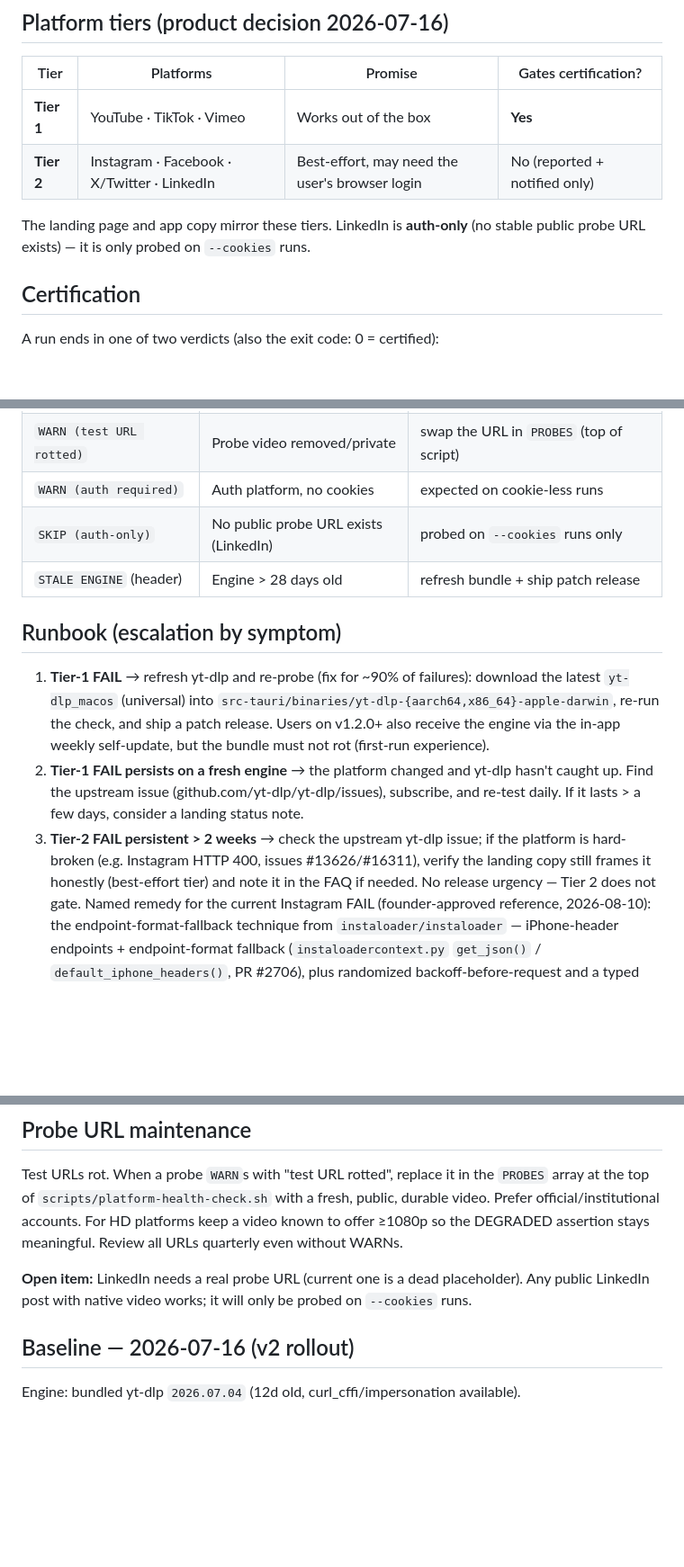
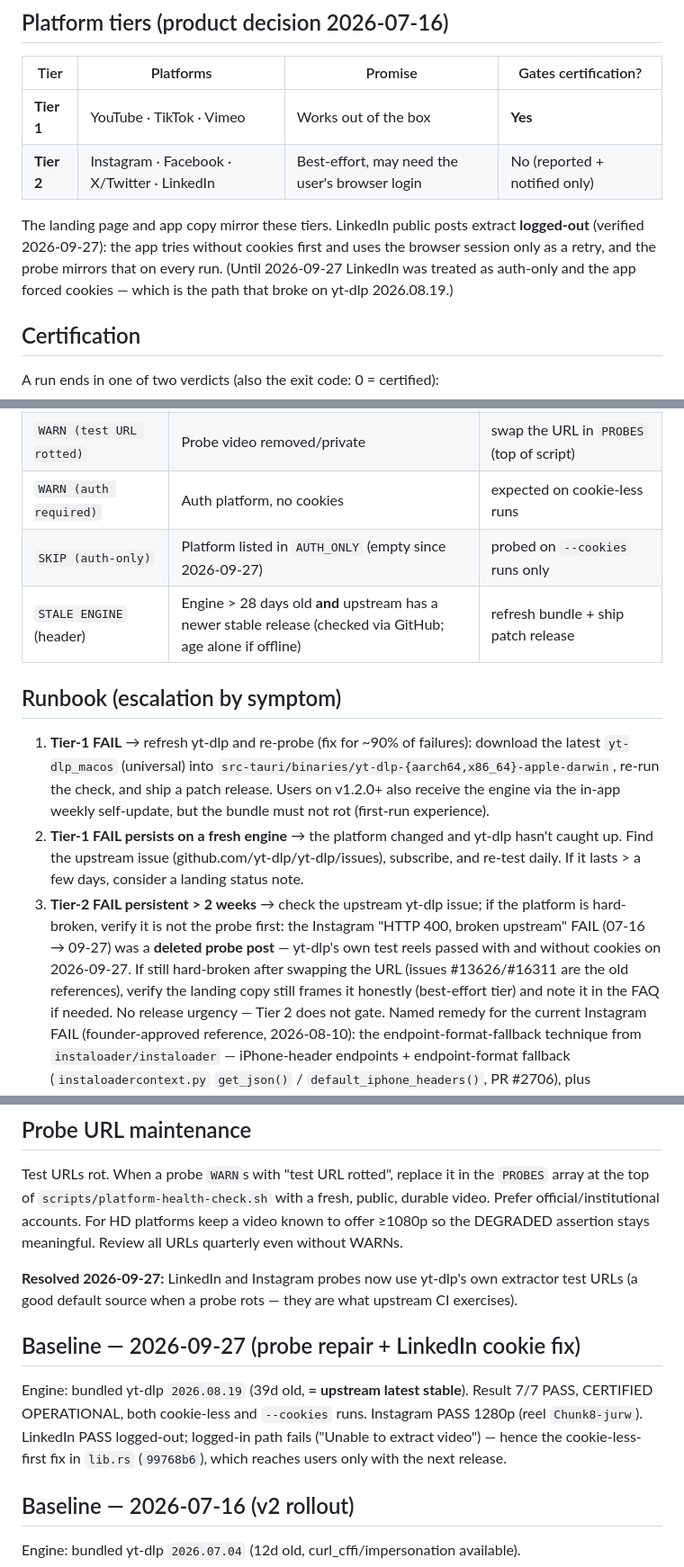
Before and after one commit to marioforpro/super-downloads, a Markdown page: docs/PLATFORM-HEALTH.md, 3 parts joined by grey strips. Shown at 90% size. GitHub-like rendering; blank space fills up the shorter version.

Commit message:
docs(platform-health): LinkedIn is not auth-only, Instagram FAIL was a dead probe
Co-Authored-By: Claude Opus 5.5 <noreply@anthropic.com>

```diff
--- a/docs/PLATFORM-HEALTH.md
+++ b/docs/PLATFORM-HEALTH.md
@@ -28,8 +28,11 @@ payment-processor review (see `docs/superpowers/specs/2026-07-16-relaunch-harden
 | **Tier 1** | YouTube · TikTok · Vimeo | Works out of the box | **Yes** |
 | **Tier 2** | Instagram · Facebook · X/Twitter · LinkedIn | Best-effort, may need the user's browser login | No (reported + notified only) |
 
-The landing page and app copy mirror these tiers. LinkedIn is **auth-only**
-(no stable public probe URL exists) — it is only probed on `--cookies` runs.
+The landing page and app copy mirror these tiers. LinkedIn public posts extract
+**logged-out** (verified 2026-09-27): the app tries without cookies first and uses
+the browser session only as a retry, and the probe mirrors that on every run.
+(Until 2026-09-27 LinkedIn was treated as auth-only and the app forced cookies —
+which is the path that broke on yt-dlp 2026.08.19.)
 
 ## Certification
 
@@ -71,8 +74,8 @@ weekly yt-dlp self-update, shipped in v1.2.0).
 | `FAIL (PIPELINE…)` | Metadata OK but real download broke | worst signal — test the app's download path end-to-end |
 | `WARN (test URL rotted)` | Probe video removed/private | swap the URL in `PROBES` (top of script) |
 | `WARN (auth required)` | Auth platform, no cookies | expected on cookie-less runs |
-| `SKIP (auth-only)` | No public probe URL exists (LinkedIn) | probed on `--cookies` runs only |
-| `STALE ENGINE` (header) | Engine > 28 days old | refresh bundle + ship patch release |
+| `SKIP (auth-only)` | Platform listed in `AUTH_ONLY` (empty since 2026-09-27) | probed on `--cookies` runs only |
+| `STALE ENGINE` (header) | Engine > 28 days old **and** upstream has a newer stable release (checked via GitHub; age alone if offline) | refresh bundle + ship patch release |
 
 ## Runbook (escalation by symptom)
 
@@ -86,7 +89,10 @@ weekly yt-dlp self-update, shipped in v1.2.0).
    subscribe, and re-test daily. If it lasts > a few days, consider a landing
    status note.
 3. **Tier-2 FAIL persistent > 2 weeks** → check the upstream yt-dlp issue; if
-   the platform is hard-broken (e.g. Instagram HTTP 400, issues #13626/#16311),
+   the platform is hard-broken, verify it is not the probe first: the Instagram
+   "HTTP 400, broken upstream" FAIL (07-16 → 09-27) was a **deleted probe post** —
+   yt-dlp's own test reels passed with and without cookies on 2026-09-27. If still
+   hard-broken after swapping the URL (issues #13626/#16311 are the old references),
    verify the landing copy still frames it honestly (best-effort tier) and note
    it in the FAQ if needed. No release urgency — Tier 2 does not gate.
    Named remedy for the current Instagram FAIL (founder-approved reference,
@@ -149,9 +155,17 @@ public, durable video. Prefer official/institutional accounts. For HD platforms
 keep a video known to offer ≥1080p so the DEGRADED assertion stays meaningful.
 Review all URLs quarterly even without WARNs.
 
-**Open item:** LinkedIn needs a real probe URL (current one is a dead
-placeholder). Any public LinkedIn post with native video works; it will only be
-probed on `--cookies` runs.
+**Resolved 2026-09-27:** LinkedIn and Instagram probes now use yt-dlp's own
+extractor test URLs (a good default source when a probe rots — they are what
+upstream CI exercises).
+
+## Baseline — 2026-09-27 (probe repair + LinkedIn cookie fix)
+
+Engine: bundled yt-dlp `2026.08.19` (39d old, **= upstream latest stable**). Result
+7/7 PASS, CERTIFIED OPERATIONAL, both cookie-less and `--cookies` runs. Instagram
+PASS 1280p (reel `Chunk8-jurw`). LinkedIn PASS logged-out; logged-in path fails
+("Unable to extract video") — hence the cookie-less-first fix in `lib.rs`
+(`99768b6`), which reaches users only with the next release.
 
 ## Baseline — 2026-07-16 (v2 rollout)
 
```
